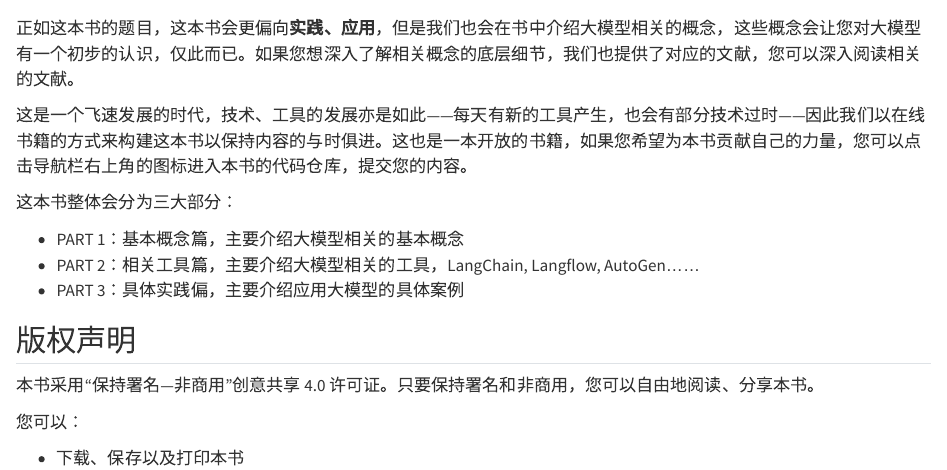
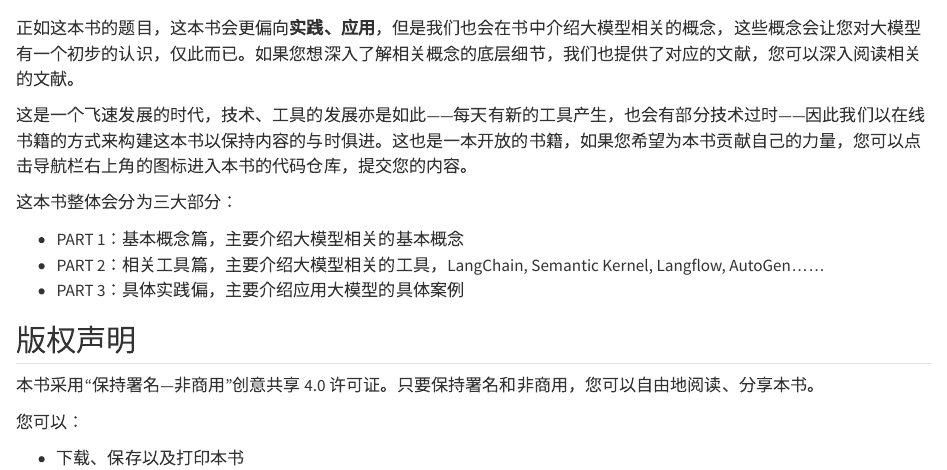
Before and after one commit to wangwei1237/LLM_in_Action, a Quarto document (index.qmd): the page in a window 1100 px wide, from 190 px down. Rendered offline with R 4.5, knitr and Pandoc in place of Quarto, with nearby package versions.

Commit message:
update index.qmd

```diff
--- a/index.qmd
+++ b/index.qmd
@@ -17,7 +17,7 @@ description-meta: |
 这本书整体会分为三大部分：
 
 * PART 1：基本概念篇，主要介绍大模型相关的基本概念
-* PART 2：相关工具篇，主要介绍大模型相关的工具，LangChain, Langflow, AutoGen……
+* PART 2：相关工具篇，主要介绍大模型相关的工具，LangChain, Semantic Kernel, Langflow, AutoGen……
 * PART 3：具体实践偏，主要介绍应用大模型的具体案例
 
 ## 版权声明
```
